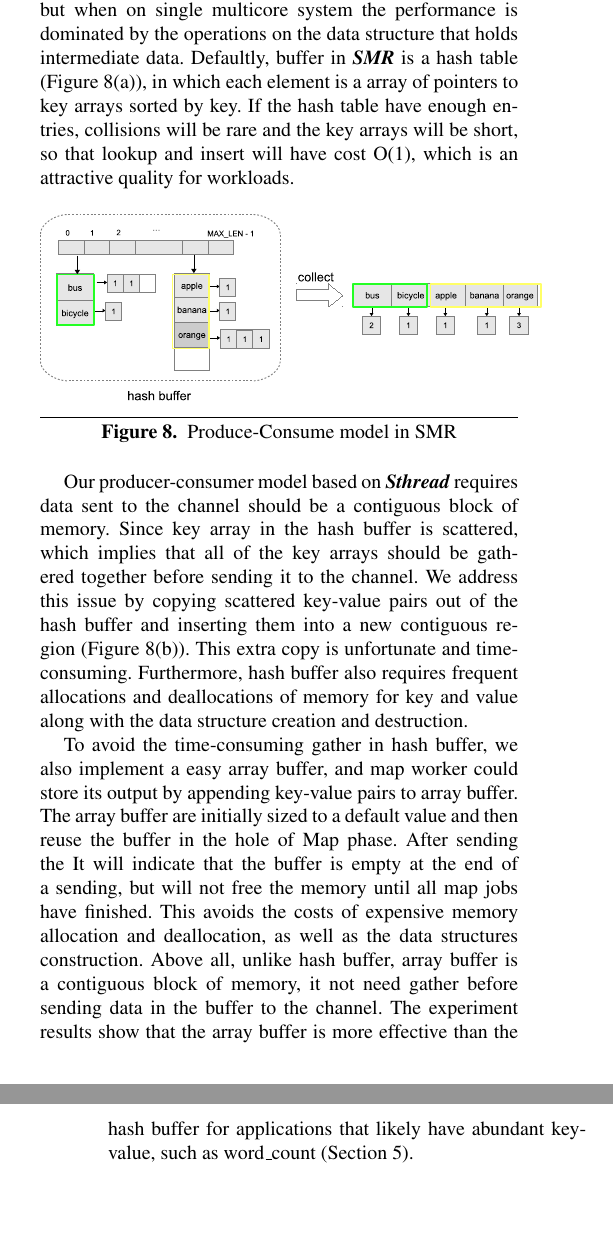
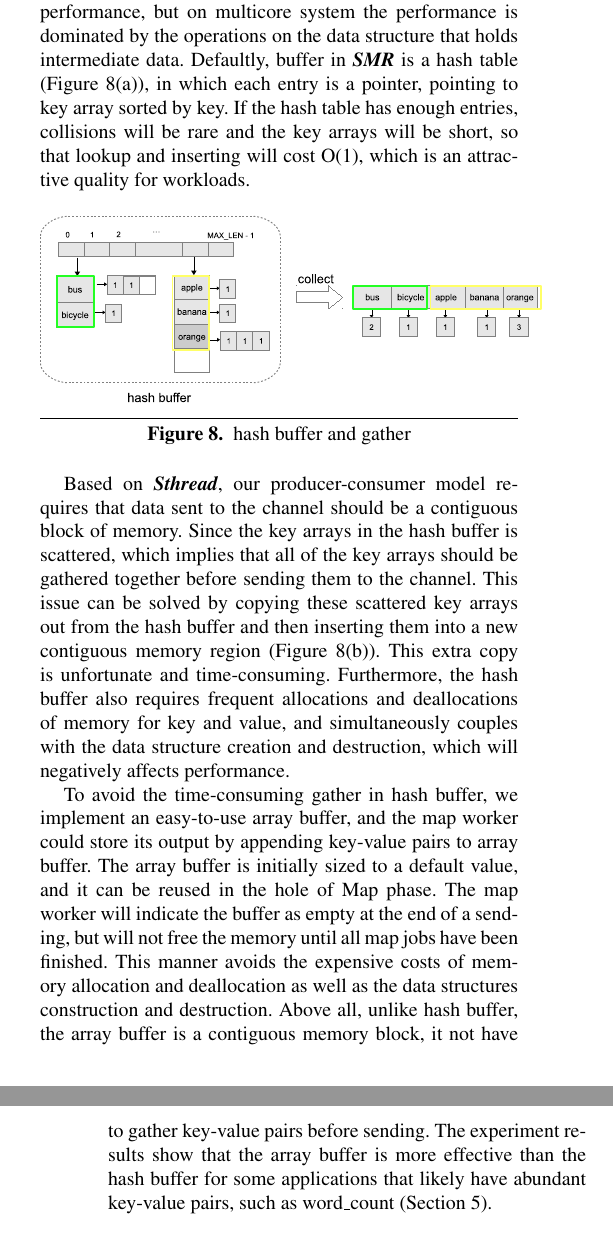
Before and after one commit to yufenyu/work, a LaTeX paper (dmr_paper/main.tex, which reads dmr_paper/runtime.tex): two parts of the columns of pages 6 and 7 of 10, joined at a grey line, cut so that both start at the same text, the shorter picture padded with empty space. Compiled offline with pdfLaTeX; a missing font is replaced by an installed copy or a similar font.

Commit message:
update runtime.tex by BB

```diff
--- a/dmr_paper/runtime.tex
+++ b/dmr_paper/runtime.tex
@@ -239,22 +239,22 @@ We also provide an array buffer implementation for \myds and we will detail the
 
 
 \subsection{Buffer Design and Optimize}
-Mites\cite{mao2010metis} shows that the organization of intermediate data is critical to the performance of many MapReduce applications.
+Mites \cite{mao2010metis} shows that the organization of intermediate data is critical to the performance of many MapReduce applications.
 %since the entier body of intermediate data must be reorganized between the Map and Reduce phase:
 %Map produces data in the same order as the input, while Reduce must consume data grouped by key.\cite{mao2010metis}
 %And in a data center, it
-In cluster, it is the network dominate the performance, but when on single multicore system the performance is dominated by the operations on the data structure that holds intermediate data.
-Defaultly, buffer in \myds is a hash table (Figure \ref{fig:dmr:hash-buffer}(a)), in which each element is a array of pointers to key arrays sorted by key.
+In cluster, it is the network bandwidth dominates the performance, but on multicore system the performance is dominated by the operations on the  data structure that holds intermediate data.
+Defaultly, buffer in \myds is a hash table (Figure \ref{fig:dmr:hash-buffer}(a)), in which each entry is a pointer, pointing to key array sorted by key.
 %\myds stores the key-value pairs in an array sorted by key.
-If the hash table have enough entries, collisions will be rare and the key arrays will be short,
-so that lookup and insert will have cost O(1), which is an attractive quality for workloads.
+If the hash table has enough entries, collisions will be rare and the key arrays will be short,
+so that lookup and inserting will cost O(1), which is an attractive quality for workloads.
 %The hash table's O(1) lookups make it particularly attractive for workloads with many repeated keys.
 
 
 \begin{figure}[!h!t]
 	\centering
 	\includegraphics[width=0.5\textwidth]{eps/dmr_hash_buffer.eps}
-	\caption{Produce-Consume model in SMR}
+	\caption{hash buffer and gather}
 	\label{fig:dmr:hash-buffer}
 \end{figure}
 %the element is indexed by the hash value of the key.
@@ -265,21 +265,23 @@ so that lookup and insert will have cost O(1), which is an attractive quality fo
 %	to that pair based on the local container. This process is
 %	performed using a combiner.)}
 
-Our producer-consumer model based on \myth requires data sent to the channel should be a contiguous block of memory.
-Since key array in the hash buffer is scattered, which implies that all of the key arrays should be gathered together before sending it to the channel.
-We address this issue by copying scattered key-value pairs out of the hash buffer and inserting them into a new contiguous region (Figure \ref{fig:dmr:hash-buffer}(b)).
+Based on \myth, our producer-consumer model  requires that data sent to the channel should be a contiguous block of memory.
+Since the key arrays in the hash buffer is scattered, which implies that all of the key arrays should be gathered together before sending them to the channel.
+This issue can be solved by copying these scattered key arrays out  from the hash buffer and then inserting them into a new contiguous memory region (Figure \ref{fig:dmr:hash-buffer}(b)).
 This extra copy is unfortunate and time-consuming.
-Furthermore, hash buffer also requires frequent allocations and deallocations of memory for key and value along with the data structure creation and destruction.
+Furthermore, the hash buffer also requires frequent allocations and deallocations of memory for key and value, and simultaneously couples with the data structure creation and destruction, which will
+negatively affects performance.
 
 %为了提高效率，避免group阶段产生的开销，我们试图改进buffer的hash实现，它不再采用原来 Phoenix 中的 hash 表的组织方式,而是采用更简单的 array,map worker 产生的 key-value只需追加到 array 中即可,无需排序。
 
 %The buffers are initially sized to a default value and then resized dynamically as needed.
-To avoid the time-consuming gather in hash buffer, we also implement a easy array buffer, and map worker could store its output by appending  key-value pairs to array buffer.
-The array buffer are initially sized to a default value and then reuse the buffer in the hole of Map phase.
-After sending the It will indicate that the buffer is empty at the end of a sending, but will not free the memory until all map jobs have finished.
-This avoids the costs of expensive memory allocation and deallocation, as well as the data structures construction.
-Above all, unlike hash buffer, array buffer is a contiguous block of memory, it not need gather before sending data in the buffer to the channel.
-The experiment results show that the array buffer is more effective than the hash buffer for applications that likely have abundant key-value, such as word\_count (Section 5).
+To avoid the time-consuming gather in hash buffer, we  implement an easy-to-use array buffer, and the map worker could store its output by appending  key-value pairs to array buffer.
+The array buffer is initially sized to a default value, and it can be reused in the hole of Map phase.
+%After sending the data of buffer,
+The map worker will indicate the buffer as empty at the end of a sending, but will not free the memory until all map jobs have been finished.
+This manner avoids the expensive costs of memory allocation and deallocation as well as the data structures construction and destruction.
+Above all, unlike hash buffer, the array buffer is a contiguous memory block, it not have to gather key-value pairs before sending.
+The experiment results show that the array buffer is more effective than the hash buffer for some applications that likely have abundant key-value pairs, such as word\_count (Section 5).
 
 % For the array buffer implementation and no combiner in map phase,
 % Map just need to . Thus, this technique is more effective
```
